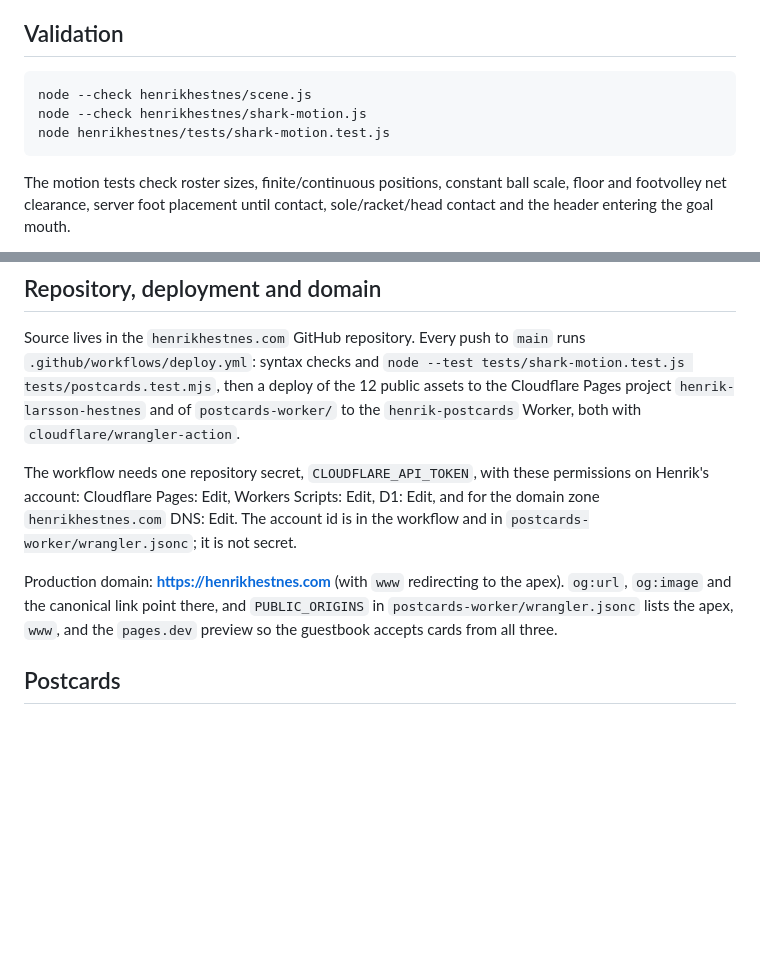
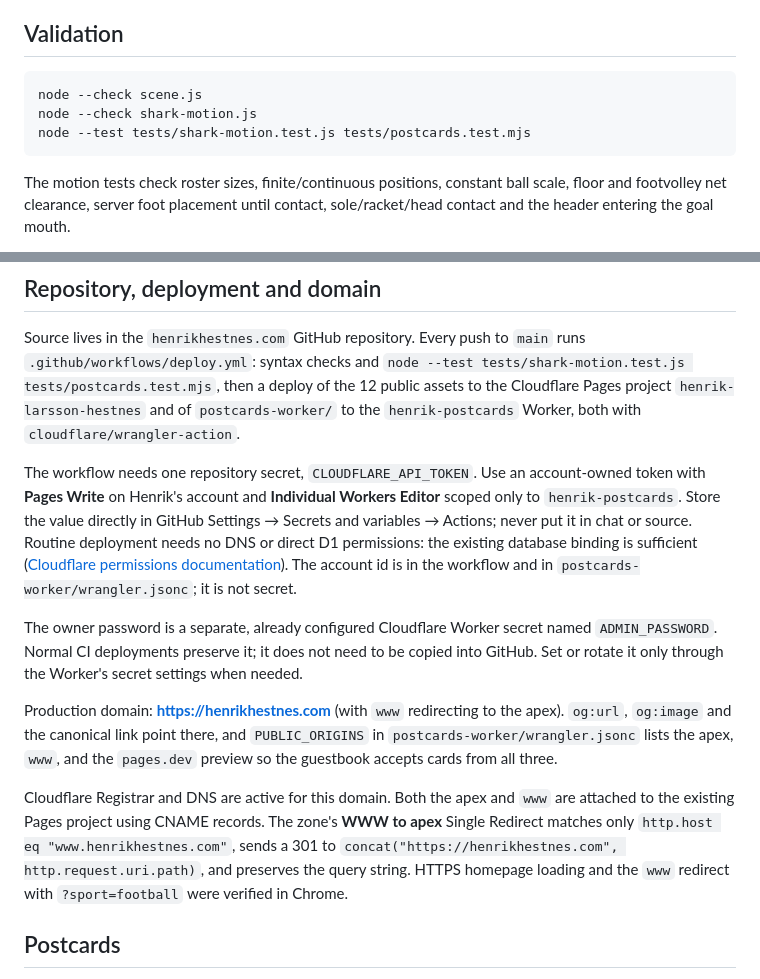
Before and after one commit to henrikhestnes/henrikhestnes.com, a Markdown page: README.md, 2 parts joined by grey strips. GitHub-like rendering; blank space fills up the shorter version.

Commit message:
README: CI token scopes, domain attach, www redirect, live status
Co-Authored-By: Claude Fable 5.1 <noreply@anthropic.com>

````diff
--- a/README.md
+++ b/README.md
@@ -42,9 +42,9 @@ Open `tools/artwork.html`, select a sport, then click **Download artwork**. It c
 ## Validation
 
 ```sh
-node --check henrikhestnes/scene.js
-node --check henrikhestnes/shark-motion.js
-node henrikhestnes/tests/shark-motion.test.js
+node --check scene.js
+node --check shark-motion.js
+node --test tests/shark-motion.test.js tests/postcards.test.mjs
 ```
 
 The motion tests check roster sizes, finite/continuous positions, constant ball scale, floor and footvolley net clearance, server foot placement until contact, sole/racket/head contact and the header entering the goal mouth.
@@ -57,9 +57,13 @@ Local HTTP listeners are unavailable in this environment. Actual phone touch/per
 
 Source lives in the `henrikhestnes.com` GitHub repository. Every push to `main` runs `.github/workflows/deploy.yml`: syntax checks and `node --test tests/shark-motion.test.js tests/postcards.test.mjs`, then a deploy of the 12 public assets to the Cloudflare Pages project `henrik-larsson-hestnes` and of `postcards-worker/` to the `henrik-postcards` Worker, both with `cloudflare/wrangler-action`.
 
-The workflow needs one repository secret, `CLOUDFLARE_API_TOKEN`, with these permissions on Henrik's account: Cloudflare Pages: Edit, Workers Scripts: Edit, D1: Edit, and for the domain zone `henrikhestnes.com` DNS: Edit. The account id is in the workflow and in `postcards-worker/wrangler.jsonc`; it is not secret.
+The workflow needs one repository secret, `CLOUDFLARE_API_TOKEN`. Use an account-owned token with **Pages Write** on Henrik's account and **Individual Workers Editor** scoped only to `henrik-postcards`. Store the value directly in GitHub Settings → Secrets and variables → Actions; never put it in chat or source. Routine deployment needs no DNS or direct D1 permissions: the existing database binding is sufficient ([Cloudflare permissions documentation](https://developers.cloudflare.com/workers/authorization/workers/)). The account id is in the workflow and in `postcards-worker/wrangler.jsonc`; it is not secret.
+
+The owner password is a separate, already configured Cloudflare Worker secret named `ADMIN_PASSWORD`. Normal CI deployments preserve it; it does not need to be copied into GitHub. Set or rotate it only through the Worker's secret settings when needed.
 
 Production domain: **https://henrikhestnes.com** (with `www` redirecting to the apex). `og:url`, `og:image` and the canonical link point there, and `PUBLIC_ORIGINS` in `postcards-worker/wrangler.jsonc` lists the apex, `www`, and the `pages.dev` preview so the guestbook accepts cards from all three.
+
+Cloudflare Registrar and DNS are active for this domain. Both the apex and `www` are attached to the existing Pages project using CNAME records. The zone's **WWW to apex** Single Redirect matches only `http.host eq "www.henrikhestnes.com"`, sends a 301 to `concat("https://henrikhestnes.com", http.request.uri.path)`, and preserves the query string. HTTPS homepage loading and the `www` redirect with `?sport=football` were verified in Chrome.
 
 ## Postcards
 
````
Also changed, not shown: postcards-worker/README.md (+1 -1 lines).
